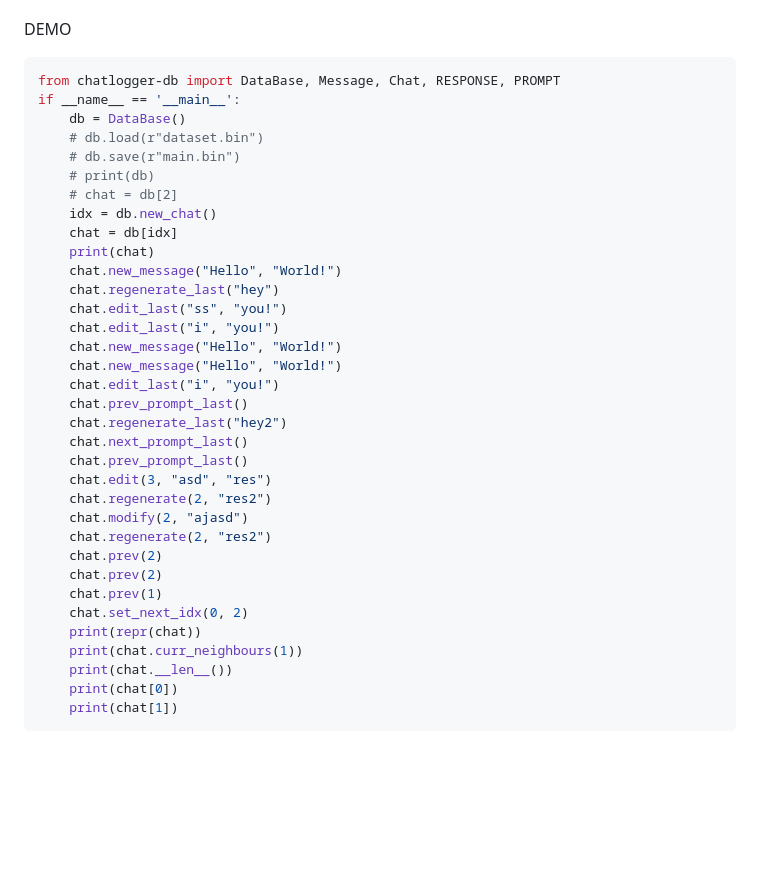
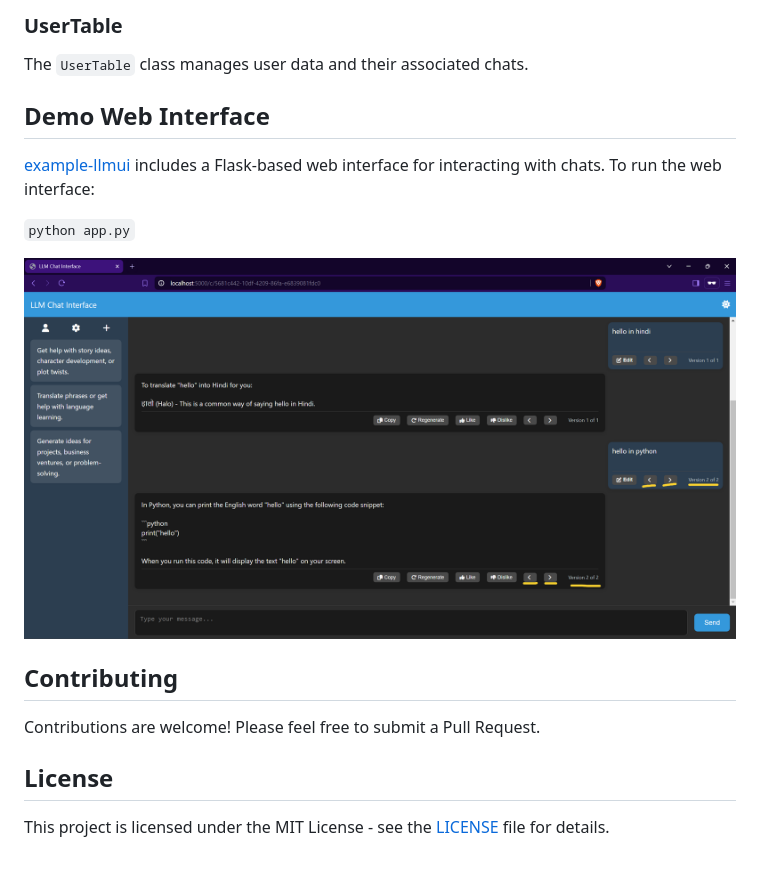
Before and after one commit to thefcraft/chatlogger, a Markdown page: README.md, the part around one of its changes. GitHub-like rendering; pictures changed too: example-llmui/img.png (added); blank space fills up the shorter version.

Commit message:
add demo

````diff
--- a/README.md
+++ b/README.md
@@ -7,39 +63,20 @@ Install Using
+### UserTable
+
+The `UserTable` class manages user data and their associated chats.
+
+## Demo Web Interface
+
+[example-llmui](https://github.com/thefcraft/chatlogger/tree/master/example-llmui) includes a Flask-based web interface for interacting with chats. To run the web interface:
+
+`python app.py`
+
+![Web Interface Screenshot](/example-llmui/img.png)
 
 
-DEMO
-```python
-from chatlogger-db import DataBase, Message, Chat, RESPONSE, PROMPT
-if __name__ == '__main__':
-    db = DataBase()
-    # db.load(r"dataset.bin")
-    # db.save(r"main.bin")
-    # print(db)
-    # chat = db[2]
-    idx = db.new_chat()
-    chat = db[idx]
-    print(chat)
-    chat.new_message("Hello", "World!")
-    chat.regenerate_last("hey")
-    chat.edit_last("ss", "you!")
-    chat.edit_last("i", "you!")
-    chat.new_message("Hello", "World!")
-    chat.new_message("Hello", "World!")
-    chat.edit_last("i", "you!")
-    chat.prev_prompt_last()
-    chat.regenerate_last("hey2")
-    chat.next_prompt_last()
-    chat.prev_prompt_last()
-    chat.edit(3, "asd", "res")
-    chat.regenerate(2, "res2")
-    chat.modify(2, "ajasd")
-    chat.regenerate(2, "res2")
-    chat.prev(2)
-    chat.prev(2)
-    chat.prev(1)
-    chat.set_next_idx(0, 2)
-    print(repr(chat))
-    print(chat.curr_neighbours(1))
-    print(chat.__len__())
-    print(chat[0])
-    print(chat[1])
-```
+## Contributing
+
+Contributions are welcome! Please feel free to submit a Pull Request.
+
+## License
+
+This project is licensed under the MIT License - see the [LICENSE](https://github.com/git/git-scm.com/blob/main/MIT-LICENSE.txt) file for details.
````
Also changed, not shown: other parts of README.md (+60 -4 lines), 8 other files.
